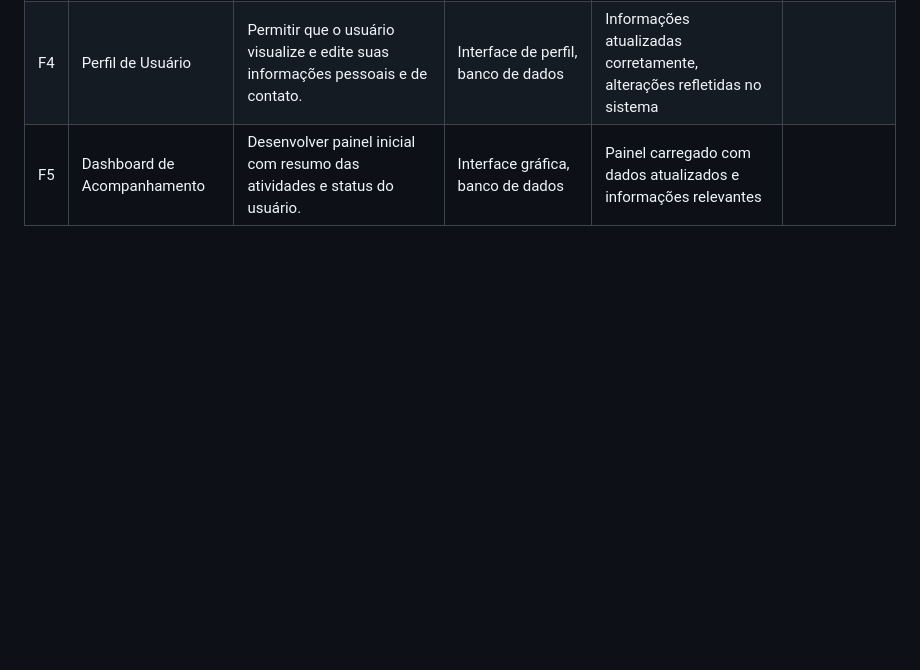
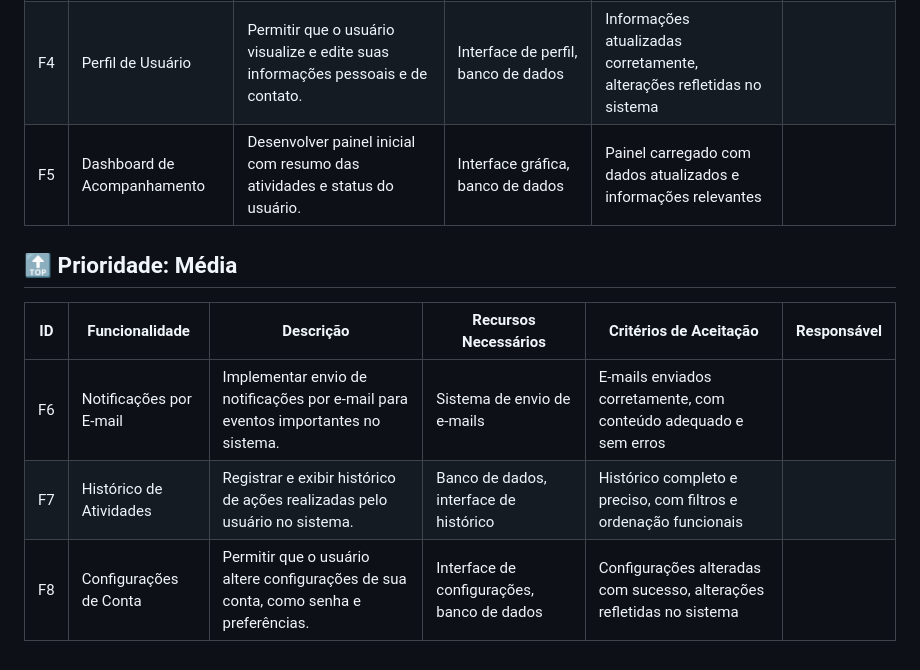
Before and after one commit to zaDavidWaze/terceiro-projeto-git, a Markdown page: README.md, the part around the change. Drawn GitHub-style; blank space fills up the shorter version.

```diff
--- a/README.md
+++ b/README.md
@@ -89,3 +89,12 @@
 | F3 | Recuperação de Senha        | Oferecer opção para recuperação de senha através de e-mail.                                 | Sistema de envio de e-mails                  | E-mail enviado com sucesso, link de recuperação funcional                  |             |
 | F4 | Perfil de Usuário           | Permitir que o usuário visualize e edite suas informações pessoais e de contato.            | Interface de perfil, banco de dados          | Informações atualizadas corretamente, alterações refletidas no sistema     |             |
 | F5 | Dashboard de Acompanhamento | Desenvolver painel inicial com resumo das atividades e status do usuário.                   | Interface gráfica, banco de dados            | Painel carregado com dados atualizados e informações relevantes            |             |
+
+
+## **🔝 Prioridade: Média**
+
+| ID | Funcionalidade          | Descrição                                                                            | Recursos Necessários                       | Critérios de Aceitação                                                | Responsável        |
+| -- | ----------------------- | ------------------------------------------------------------------------------------ | ------------------------------------------ | --------------------------------------------------------------------- | ------------------ |
+| F6 | Notificações por E-mail | Implementar envio de notificações por e-mail para eventos importantes no sistema.    | Sistema de envio de e-mails                | E-mails enviados corretamente, com conteúdo adequado e sem erros      |                    |
+| F7 | Histórico de Atividades | Registrar e exibir histórico de ações realizadas pelo usuário no sistema.            | Banco de dados, interface de histórico     | Histórico completo e preciso, com filtros e ordenação funcionais      |                    |
+| F8 | Configurações de Conta  | Permitir que o usuário altere configurações de sua conta, como senha e preferências. | Interface de configurações, banco de dados | Configurações alteradas com sucesso, alterações refletidas no sistema |                    |
```
